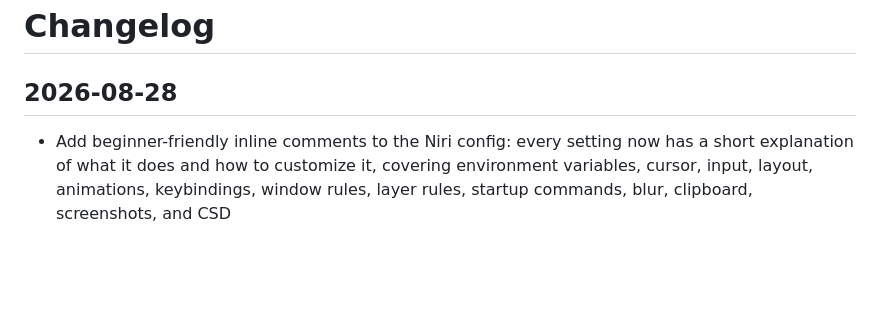
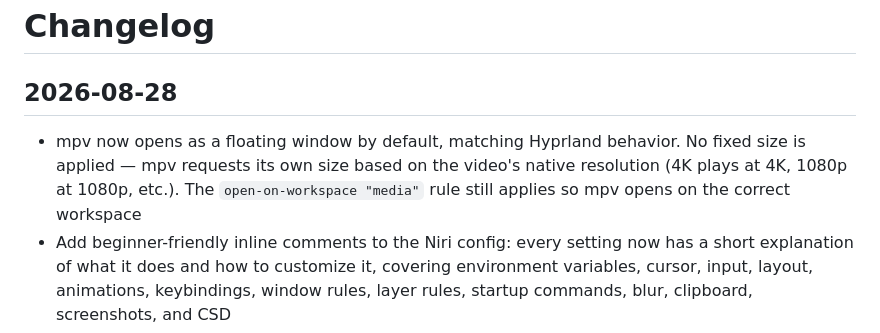
Before and after one commit to Deoxizn/noctarchy, a Markdown page: CHANGELOG.md, the part around the change. GitHub-like rendering; blank space fills up the shorter version.

Commit message:
changelog: mpv floating window

```diff
--- a/CHANGELOG.md
+++ b/CHANGELOG.md
@@ -6,6 +6,7 @@
 
 ## 2026-08-28
 
+- mpv now opens as a floating window by default, matching Hyprland behavior. No fixed size is applied — mpv requests its own size based on the video's native resolution (4K plays at 4K, 1080p at 1080p, etc.). The `open-on-workspace "media"` rule still applies so mpv opens on the correct workspace
 - Add beginner-friendly inline comments to the Niri config: every setting now has a short explanation of what it does and how to customize it, covering environment variables, cursor, input, layout, animations, keybindings, window rules, layer rules, startup commands, blur, clipboard, screenshots, and CSD
 - Add `TUI.float` Niri window rule: apps launched with `--app-id=TUI.float` (noctarchy-install, noctarchy-themes, noctarchy-remove, noctarchy-network) now float at 1000×720 centered, matching the Hyprland `TUI.float` behavior
 - `theme-set.d/noctalia-sync.sh` no longer maps Noctalia's panel/menu/launcher surfaces (`mSurfaceVariant`, `mHover`, `mShadow`) to the theme's `selection` color, which could be light/near-white (e.g. `neo-eldritch`) and render the launcher and widget backgrounds white. It now derives those surfaces from the theme's dark background tones (`lighter_bg`, `dark_bg`, `darker_bg`) with sensible fallbacks, keeping `selection` only as the true selection color
```
